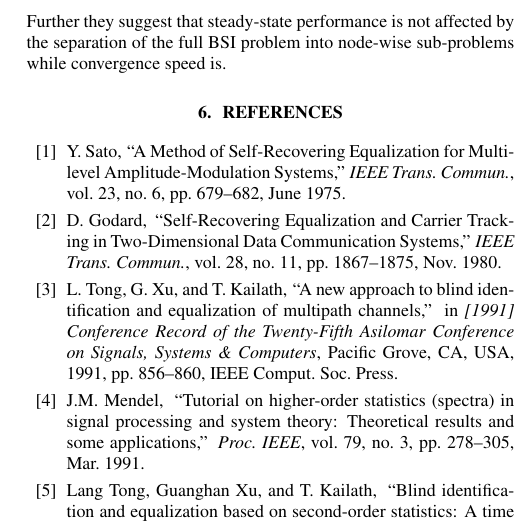
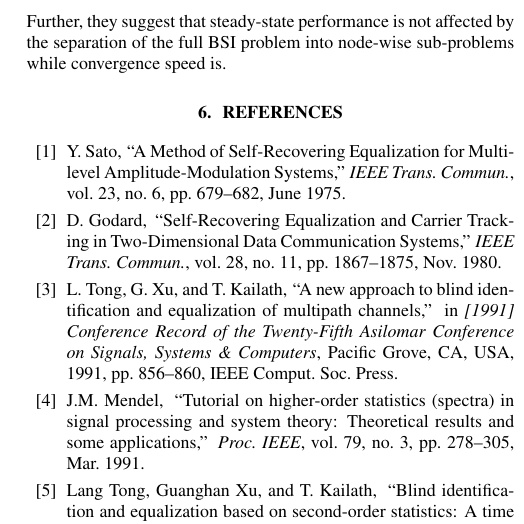
Before and after one commit to SOUNDS-RESEARCH/iwaenc2022-dist-bsi-admm, a LaTeX paper (paper.tex): part of one column of page 5 of 5, cut so that both start at the same text. Compiled offline with pdfLaTeX.

```diff
--- a/paper.tex
+++ b/paper.tex
@@ -420,7 +420,7 @@
 The BSI problem is distributed amongst the nodes by exploiting the separability of the cross-relation problem formulation which leads to node-wise sub-problems using signal information of a node's neighborhood.
 The nodes solve the subproblem and transmit estimates to their respective neighbors which are combined into consensus estimates,
 Preliminary results using white Gaussian noise and randomly generated impulse responses have demonstrated improved steady-state error measures compared to state-of-the-art algorithms.
-Further they suggest that steady-state performance is not affected by the separation of the full BSI problem into node-wise sub-problems while convergence speed is.
+Further, they suggest that steady-state performance is not affected by the separation of the full BSI problem into node-wise sub-problems while convergence speed is.
 
 % References should be produced using the bibtex program from suitable
 % BiBTeX files (here: strings, refs, manuals). The IEEEbib.bst bibliography
```
Also changed, not shown: paper.pdf.
